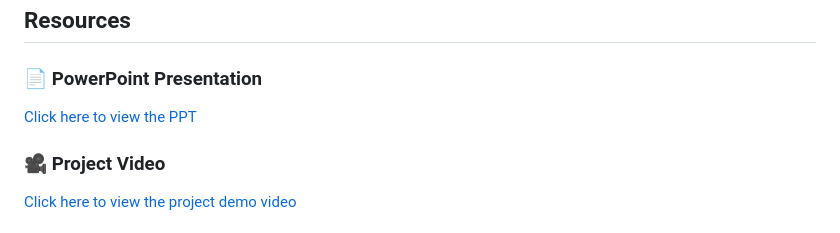
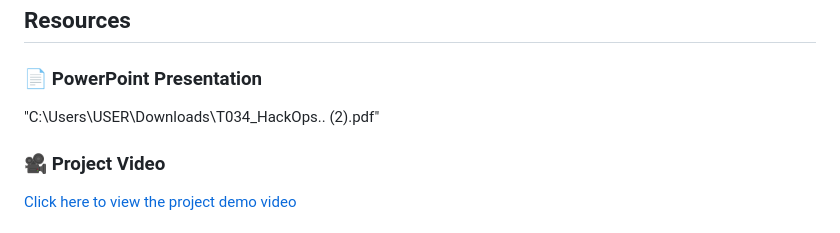
Before and after one commit to PYEXPO25/T034_HackOPS, a Markdown page: README.md, the part around the change. GitHub-like rendering.

```diff
--- a/README.md
+++ b/README.md
@@ -128,7 +128,7 @@ Images to demonstrate the user interface:
 ## Resources
 
 ### 📄 PowerPoint Presentation
-[Click here to view the PPT](insert-drive-link-here)
+"C:\Users\USER\Downloads\T034_HackOps.. (2).pdf"
 
 ### 🎥 Project Video
 [Click here to view the project demo video](insert-drive-link-here)
```
